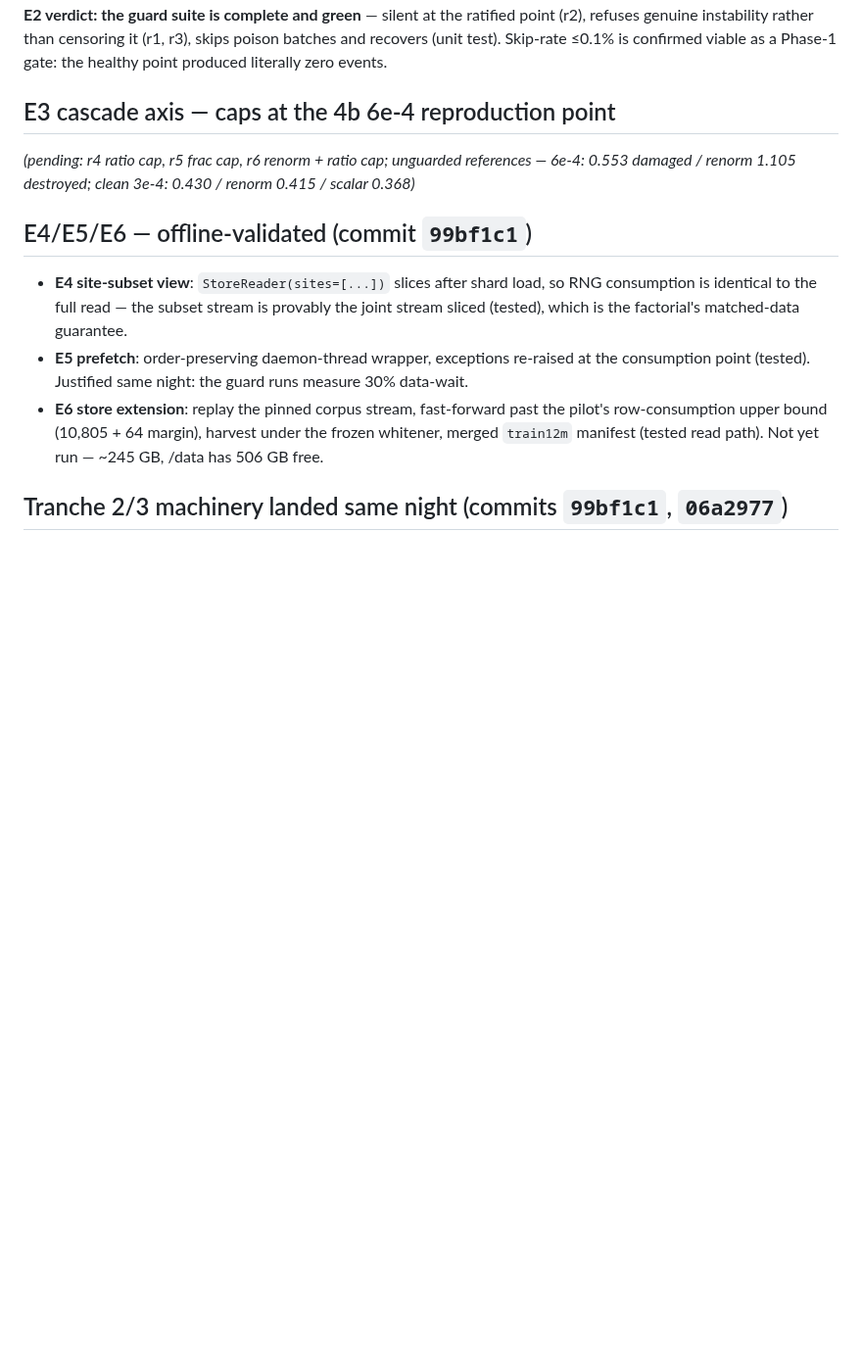
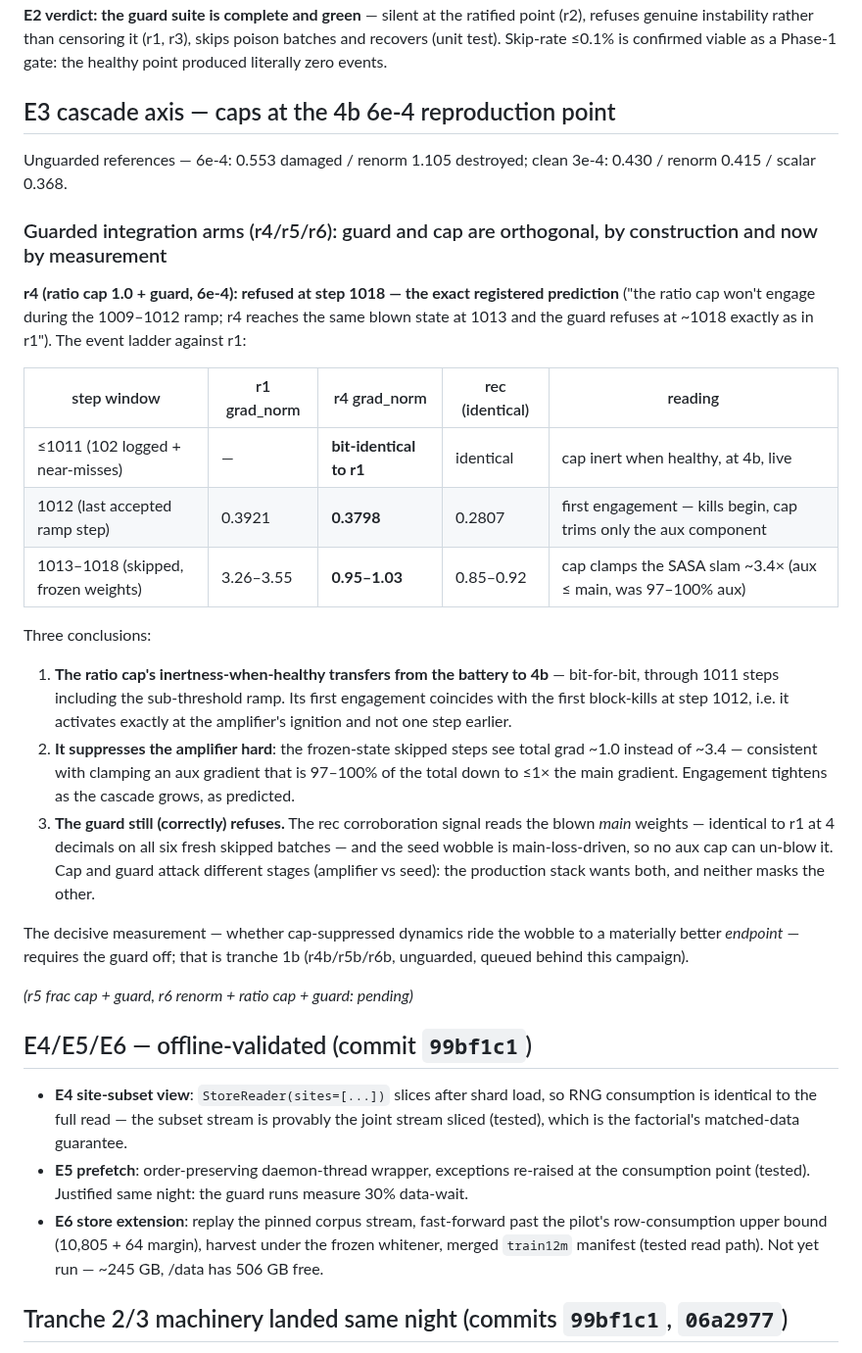
Before and after one commit to a9lim/block-crosscoder-experiment, a Markdown page: docs/findings-phase099-tranche1.md, the part around the change. Shown at 98% size. GitHub-like rendering; blank space fills up the shorter version.

Commit message:
E3 cascade guarded arms: r4 forensics — cap engages at amplifier ignition, guard refusal stands
Co-Authored-By: Claude Fable 5 <noreply@anthropic.com>
Claude-Session: https://claude.ai/code/session_01L5Ef5gYP4SMTqcfoDRGD6z

```diff
--- a/docs/findings-phase099-tranche1.md
+++ b/docs/findings-phase099-tranche1.md
@@ -141,9 +141,46 @@ literally zero events.
 
 ## E3 cascade axis — caps at the 4b 6e-4 reproduction point
 
-*(pending: r4 ratio cap, r5 frac cap, r6 renorm + ratio cap; unguarded
-references — 6e-4: 0.553 damaged / renorm 1.105 destroyed; clean 3e-4:
-0.430 / renorm 0.415 / scalar 0.368)*
+Unguarded references — 6e-4: 0.553 damaged / renorm 1.105 destroyed;
+clean 3e-4: 0.430 / renorm 0.415 / scalar 0.368.
+
+### Guarded integration arms (r4/r5/r6): guard and cap are orthogonal, by construction and now by measurement
+
+**r4 (ratio cap 1.0 + guard, 6e-4): refused at step 1018 — the exact
+registered prediction** ("the ratio cap won't engage during the
+1009–1012 ramp; r4 reaches the same blown state at 1013 and the guard
+refuses at ~1018 exactly as in r1"). The event ladder against r1:
+
+| step window | r1 grad_norm | r4 grad_norm | rec (identical) | reading |
+|---|---|---|---|---|
+| ≤1011 (102 logged + near-misses) | — | **bit-identical to r1** | identical | cap inert when healthy, at 4b, live |
+| 1012 (last accepted ramp step) | 0.3921 | **0.3798** | 0.2807 | first engagement — kills begin, cap trims only the aux component |
+| 1013–1018 (skipped, frozen weights) | 3.26–3.55 | **0.95–1.03** | 0.85–0.92 | cap clamps the SASA slam ~3.4× (aux ≤ main, was 97–100% aux) |
+
+Three conclusions:
+
+1. **The ratio cap's inertness-when-healthy transfers from the battery
+   to 4b** — bit-for-bit, through 1011 steps including the sub-threshold
+   ramp. Its first engagement coincides with the first block-kills at
+   step 1012, i.e. it activates exactly at the amplifier's ignition and
+   not one step earlier.
+2. **It suppresses the amplifier hard**: the frozen-state skipped steps
+   see total grad ~1.0 instead of ~3.4 — consistent with clamping an
+   aux gradient that is 97–100% of the total down to ≤1× the main
+   gradient. Engagement tightens as the cascade grows, as predicted.
+3. **The guard still (correctly) refuses.** The rec corroboration
+   signal reads the blown *main* weights — identical to r1 at 4
+   decimals on all six fresh skipped batches — and the seed wobble is
+   main-loss-driven, so no aux cap can un-blow it. Cap and guard attack
+   different stages (amplifier vs seed): the production stack wants
+   both, and neither masks the other.
+
+The decisive measurement — whether cap-suppressed dynamics ride the
+wobble to a materially better *endpoint* — requires the guard off;
+that is tranche 1b (r4b/r5b/r6b, unguarded, queued behind this
+campaign).
+
+*(r5 frac cap + guard, r6 renorm + ratio cap + guard: pending)*
 
 ## E4/E5/E6 — offline-validated (commit `99bf1c1`)
 
```
